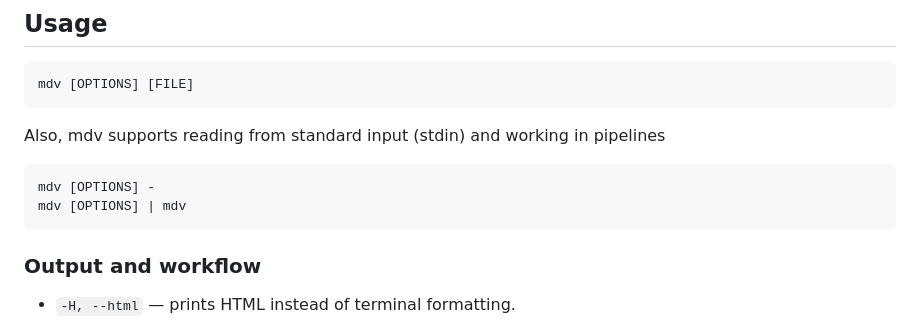
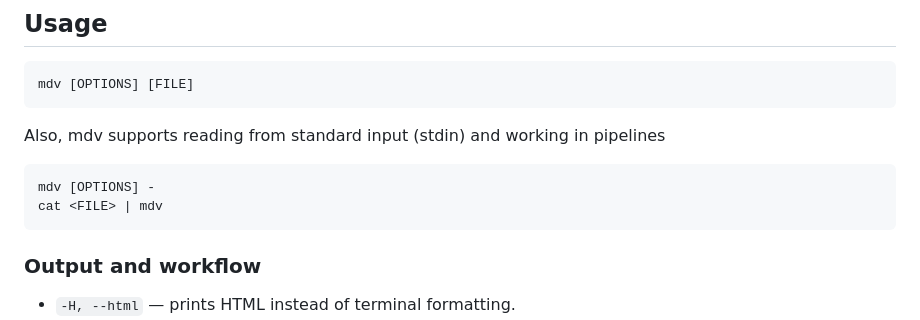
Before and after one commit to WhoSowSee/mdv, a Markdown page: README.md, the part around one of its changes. Rendered like a GitHub page.

````diff
--- a/README.md
+++ b/README.md
@@ -78,7 +78,7 @@ Also, mdv supports reading from standard input (stdin) and working in pipelines
 
 ```text
 mdv [OPTIONS] -
-mdv [OPTIONS] | mdv
+cat <FILE> | mdv
 ```
 
 ### Output and workflow
````
Also changed, not shown: other parts of README.md (+5 -5 lines), README-RU.md (+6 -6 lines).
